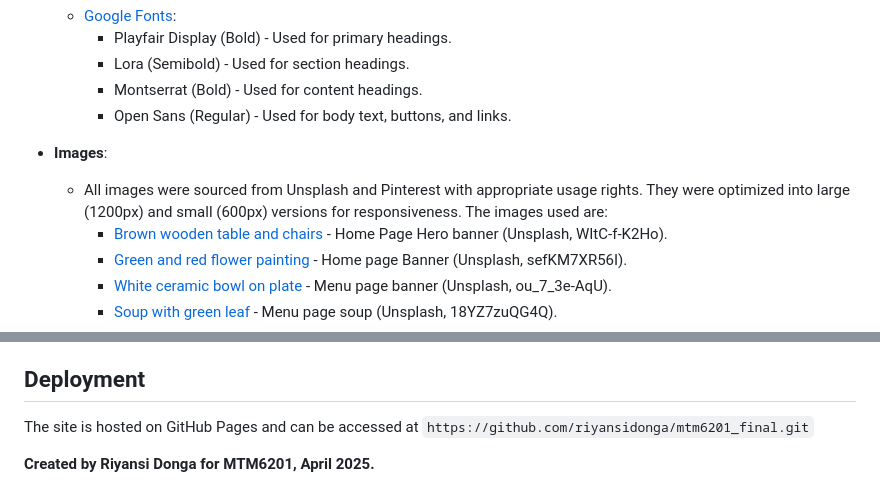
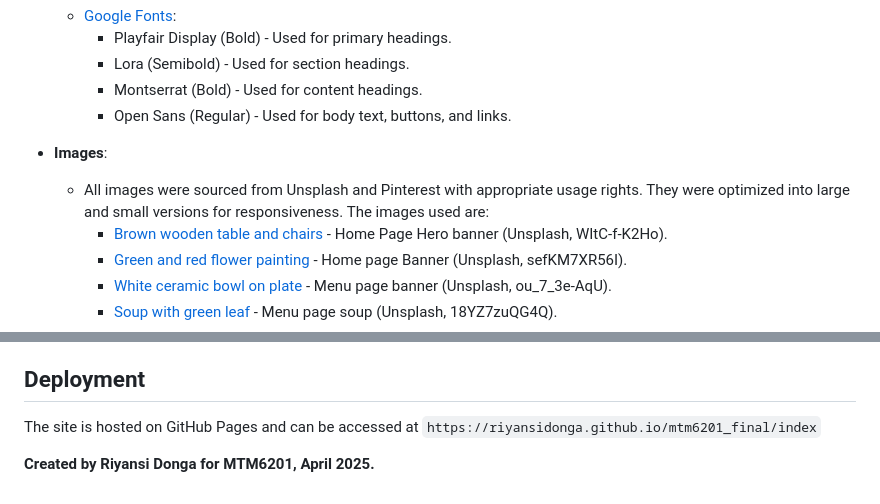
Before and after one commit to riyansidonga/mtm6201_final, a Markdown page: README.md, 2 parts joined by grey strips. GitHub-like rendering.

```diff
--- a/README.md
+++ b/README.md
@@ -52,7 +51,7 @@ This is the final project for MTM6201, a responsive website for **Plant Palette*
     - Open Sans (Regular) - Used for body text, buttons, and links.
 
 - **Images**:
-  - All images were sourced from Unsplash and Pinterest with appropriate usage rights. They were optimized into large (1200px) and small (600px) versions for responsiveness. The images used are:
+  - All images were sourced from Unsplash and Pinterest with appropriate usage rights. They were optimized into large and small versions for responsiveness. The images used are:
     - [Brown wooden table and chairs](https://unsplash.com/photos/brown-wooden-table-and-chairs-WItC-f-K2Ho) - Home Page Hero banner (Unsplash, WItC-f-K2Ho).
     - [Green and red flower painting](https://unsplash.com/photos/green-and-red-flower-painting-sefKM7XR56I) - Home page Banner (Unsplash, sefKM7XR56I).
     - [White ceramic bowl on plate](https://unsplash.com/photos/white-ceramic-bowl-on-white-ceramic-plate-ou_7_3e-AqU) - Menu page banner (Unsplash, ou_7_3e-AqU).
@@ -73,6 +72,6 @@ This is the final project for MTM6201, a responsive website for **Plant Palette*
   - Menu items and decor - Sourced from the listed Unsplash and Pinterest images, optimized for web use.
 
 ## Deployment
-The site is hosted on GitHub Pages and can be accessed at `https://github.com/riyansidonga/mtm6201_final.git`
+The site is hosted on GitHub Pages and can be accessed at `https://riyansidonga.github.io/mtm6201_final/index`
 
 **Created by Riyansi Donga for MTM6201, April 2025.**
```
Also changed, not shown: other parts of README.md (+4 -5 lines).
